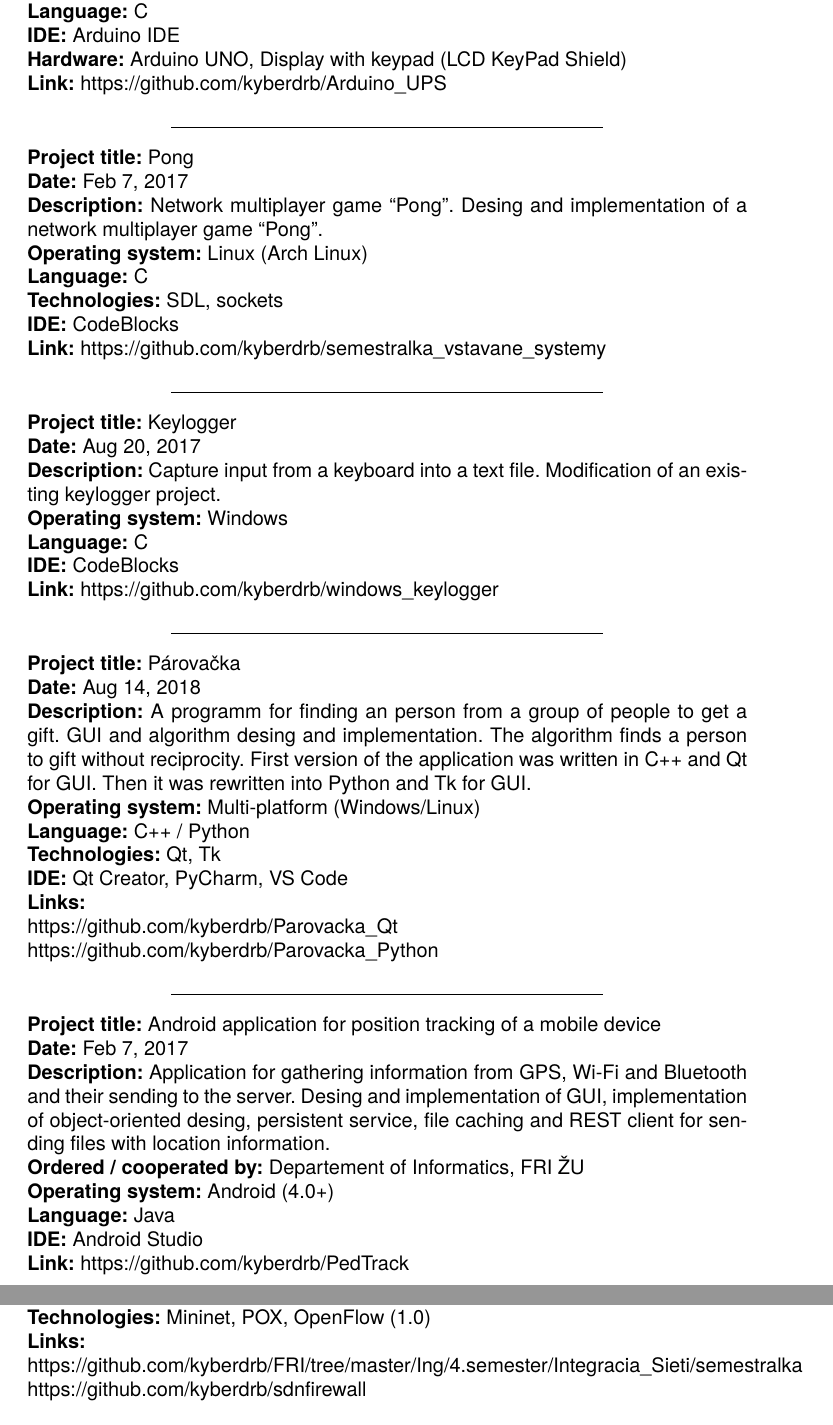
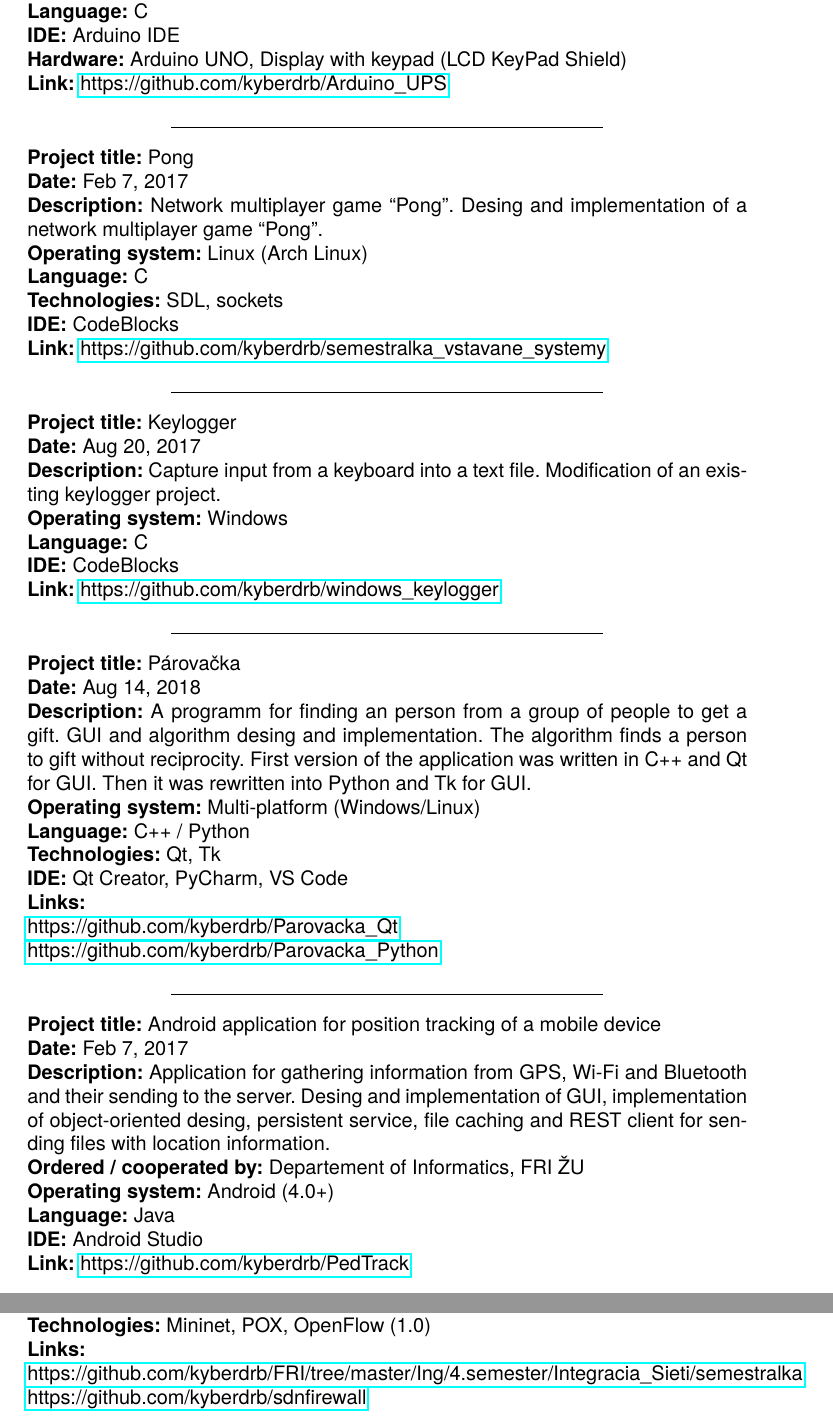
Before and after one commit to kyberdrb/CV, a LaTeX document (Andrej_Sisila_projects.tex): two parts of pages 1 and 2 of 2, joined at a grey line, cut so that both start at the same text. Compiled offline with pdfLaTeX.

Commit message:
Add hyperlinks to projects

```diff
--- a/Andrej_Sisila_projects.tex
+++ b/Andrej_Sisila_projects.tex
@@ -13,6 +13,9 @@
 \usepackage{tgheros}
 \renewcommand\familydefault{\sfdefault}
 
+% Enable hyperlinks
+\usepackage{hyperref}
+
 \begin{document}
 
 \section*{Projects}\label{projects}
@@ -24,7 +27,7 @@
 \textbf{Language:} C\\
 \textbf{IDE:} Arduino IDE\\
 \textbf{Hardware:} Arduino UNO, Display with keypad (LCD KeyPad Shield)\\
-\textbf{Link:} https://github.com/kyberdrb/Arduino\_UPS
+\textbf{Link:} \href{https://github.com/kyberdrb/Arduino\_UPS}{https://github.com/kyberdrb/Arduino\_UPS}
 
 \begin{center}\rule{3in}{0.4pt}\end{center}
 
@@ -36,7 +39,7 @@
 \textbf{Language:} C\\
 \textbf{Technologies:} SDL, sockets\\
 \textbf{IDE:} CodeBlocks\\
-\textbf{Link:} https://github.com/kyberdrb/semestralka\_vstavane\_systemy
+\textbf{Link:} \href{https://github.com/kyberdrb/semestralka\_vstavane\_systemy}{https://github.com/kyberdrb/semestralka\_vstavane\_systemy}
 
 \begin{center}\rule{3in}{0.4pt}\end{center}
 
@@ -47,7 +50,7 @@
 \textbf{Operating system:} Windows\\
 \textbf{Language:} C\\
 \textbf{IDE:} CodeBlocks\\
-\textbf{Link:} https://github.com/kyberdrb/windows\_keylogger
+\textbf{Link:} \href{https://github.com/kyberdrb/windows\_keylogger}{https://github.com/kyberdrb/windows\_keylogger}
 
 \begin{center}\rule{3in}{0.4pt}\end{center}
 
@@ -66,8 +69,8 @@ GUI.\\
 \textbf{IDE:} Qt Creator, PyCharm, VS
 Code\\
 \textbf{Links:}\\
-https://github.com/kyberdrb/Parovacka\_Qt\\
-https://github.com/kyberdrb/Parovacka\_Python
+\href{https://github.com/kyberdrb/Parovacka\_Qt}{https://github.com/kyberdrb/Parovacka\_Qt}\\
+\href{https://github.com/kyberdrb/Parovacka\_Python}{https://github.com/kyberdrb/Parovacka\_Python}
 
 \begin{center}\rule{3in}{0.4pt}\end{center}
 
@@ -83,7 +86,7 @@ information.\\
 \textbf{Operating system:} Android (4.0+)\\
 \textbf{Language:} Java\\
 \textbf{IDE:} Android Studio\\
-\textbf{Link:} https://github.com/kyberdrb/PedTrack
+\textbf{Link:} \href{https://github.com/kyberdrb/PedTrack}{https://github.com/kyberdrb/PedTrack}
 
 \begin{center}\rule{3in}{0.4pt}\end{center}
 
@@ -99,7 +102,7 @@ information.\\
 \textbf{IDE:} VS Code\\
 \textbf{Technologies:} Mininet, POX, OpenFlow (1.0)\\
 \textbf{Links:}\\
-https://github.com/kyberdrb/FRI/tree/master/Ing/4.semester/Integracia\_Sieti/semestralka\\
-https://github.com/kyberdrb/sdnfirewall
+\href{https://github.com/kyberdrb/FRI/tree/master/Ing/4.semester/Integracia\_Sieti/semestralka}{https://github.com/kyberdrb/FRI/tree/master/Ing/4.semester/Integracia\_Sieti/semestralka}\\
+\href{https://github.com/kyberdrb/sdnfirewall}{https://github.com/kyberdrb/sdnfirewall}
 
 \end{document}
```
